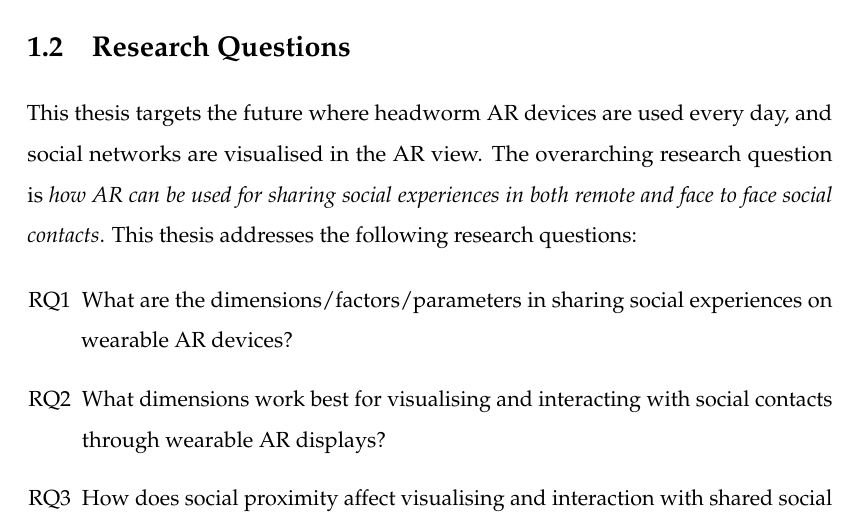
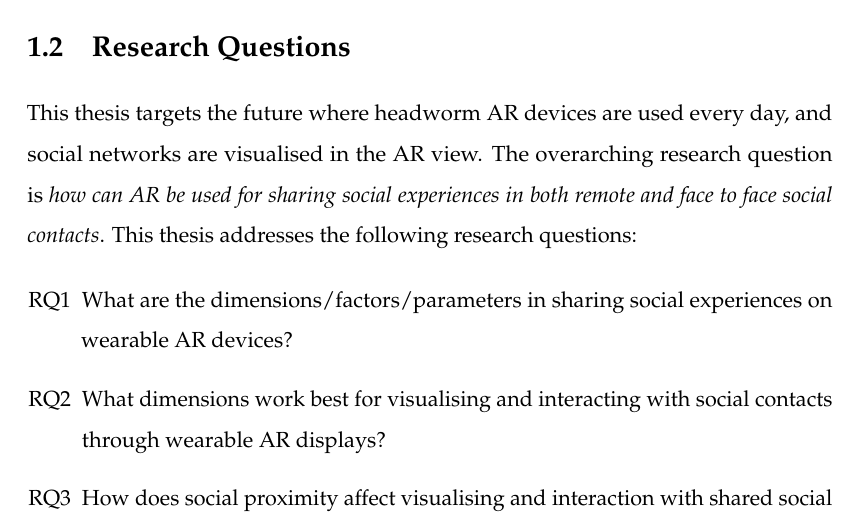
Before and after one commit to an83/Alaeddin-s-Thesis, a LaTeX thesis (main.tex, which reads Chapters/10-intro.tex): part of page 34 of 175, cut so that both start at the same text. Compiled offline with pdfLaTeX.

Commit message:
Update on Overleaf.

```diff
--- a/Chapters/10-intro.tex
+++ b/Chapters/10-intro.tex
@@ -72,7 +72,7 @@ If AR is to be used to represent contacts in social networks, there could be a l
 
 \section{Research Questions}
 
-This thesis targets the future where headworm AR devices are used every day, and social networks are visualised in the AR view. The overarching research question is \textit{how AR can be used for sharing social experiences in both remote and face to face social contacts}. This thesis addresses the following research questions:
+This thesis targets the future where headworm AR devices are used every day, and social networks are visualised in the AR view. The overarching research question is \textit{how can AR be used for sharing social experiences in both remote and face to face social contacts}. This thesis addresses the following research questions:
 
 \begin{enumerate}[label=RQ\arabic*]
     % (chapter 3 - Social AR Continuum)
```
